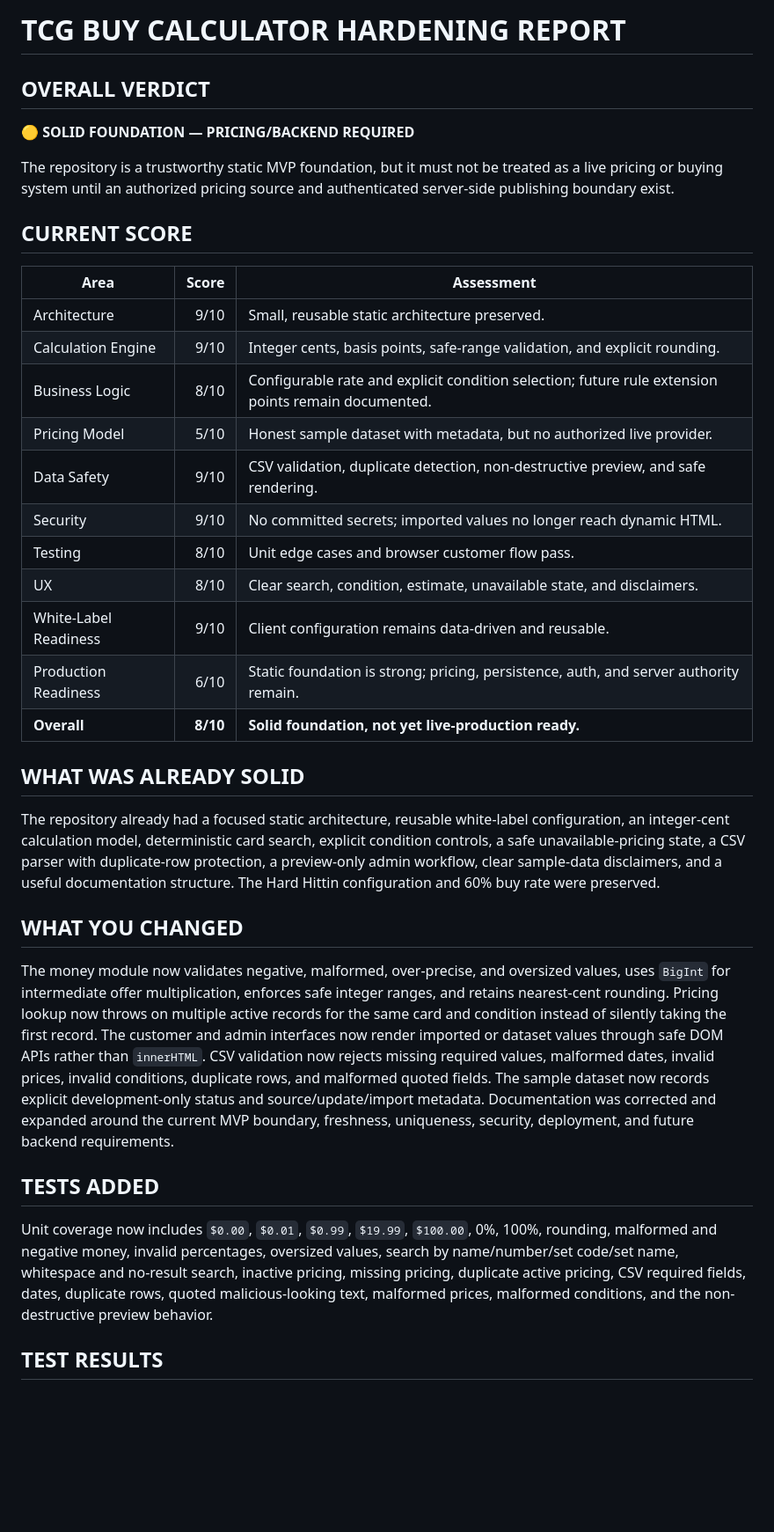
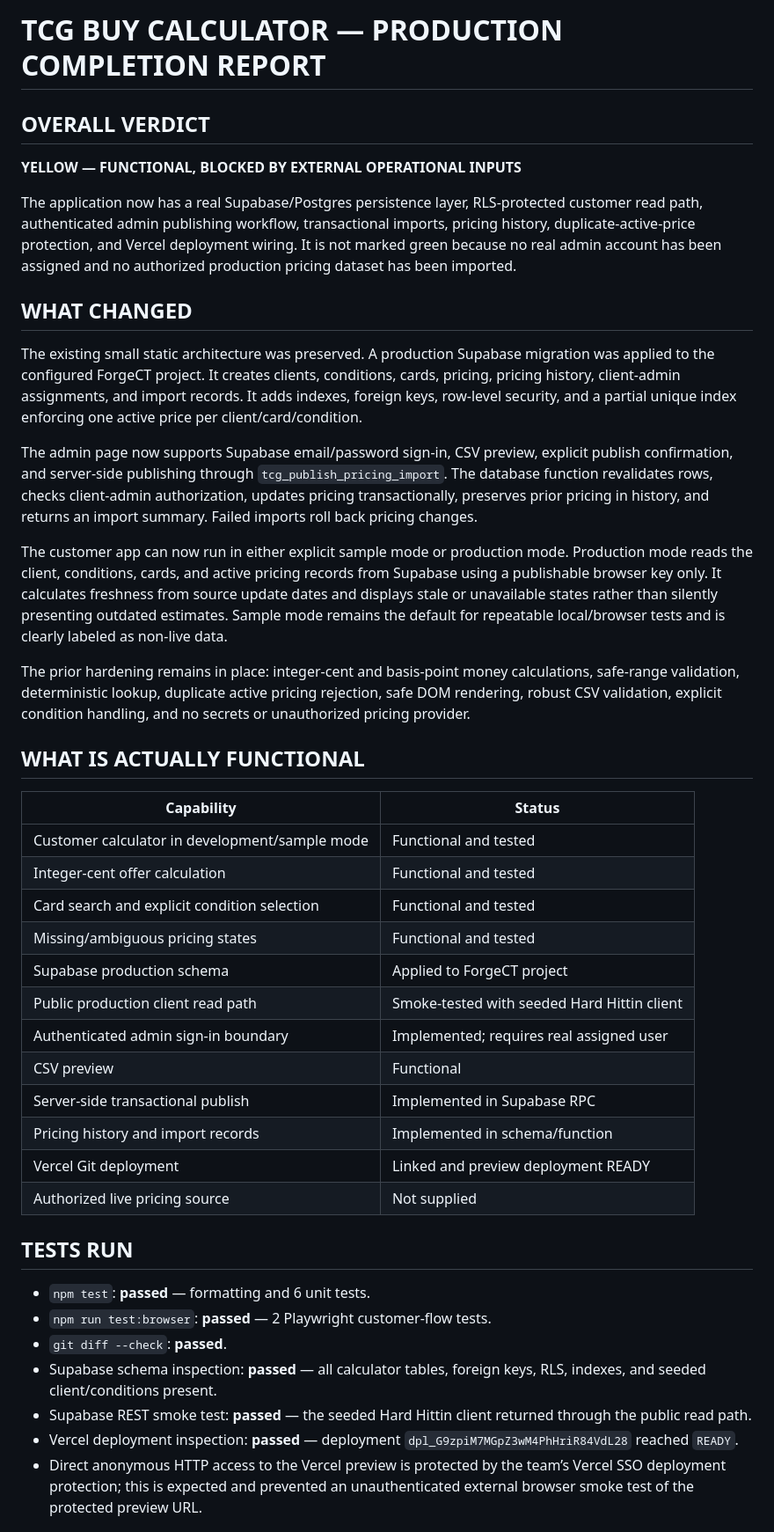
Before and after one commit to VoidcallerOC/tcg-buy-calculator, a Markdown page: TCG_BUY_CALCULATOR_HARDENING_REPORT.md, the part around one of its changes. Shown at 88% size. GitHub-like rendering; blank space fills up the shorter version.

Commit message:
Document production completion status

```diff
--- a/TCG_BUY_CALCULATOR_HARDENING_REPORT.md
+++ b/TCG_BUY_CALCULATOR_HARDENING_REPORT.md
@@ -1,38 +1,45 @@
-# TCG BUY CALCULATOR HARDENING REPORT
+# TCG BUY CALCULATOR — PRODUCTION COMPLETION REPORT
 
 ## OVERALL VERDICT
 
-**🟡 SOLID FOUNDATION — PRICING/BACKEND REQUIRED**
+**YELLOW — FUNCTIONAL, BLOCKED BY EXTERNAL OPERATIONAL INPUTS**
 
-The repository is a trustworthy static MVP foundation, but it must not be treated as a live pricing or buying system until an authorized pricing source and authenticated server-side publishing boundary exist.
+The application now has a real Supabase/Postgres persistence layer, RLS-protected customer read path, authenticated admin publishing workflow, transactional imports, pricing history, duplicate-active-price protection, and Vercel deployment wiring. It is not marked green because no real admin account has been assigned and no authorized production pricing dataset has been imported.
 
-## CURRENT SCORE
+## WHAT CHANGED
 
-| Area                  |    Score | Assessment                                                                                          |
-| --------------------- | -------: | --------------------------------------------------------------------------------------------------- |
-| Architecture          |     9/10 | Small, reusable static architecture preserved.                                                      |
-| Calculation Engine    |     9/10 | Integer cents, basis points, safe-range validation, and explicit rounding.                          |
-| Business Logic        |     8/10 | Configurable rate and explicit condition selection; future rule extension points remain documented. |
-| Pricing Model         |     5/10 | Honest sample dataset with metadata, but no authorized live provider.                               |
-| Data Safety           |     9/10 | CSV validation, duplicate detection, non-destructive preview, and safe rendering.                   |
-| Security              |     9/10 | No committed secrets; imported values no longer reach dynamic HTML.                                 |
-| Testing               |     8/10 | Unit edge cases and browser customer flow pass.                                                     |
-| UX                    |     8/10 | Clear search, condition, estimate, unavailable state, and disclaimers.                              |
-| White-Label Readiness |     9/10 | Client configuration remains data-driven and reusable.                                              |
-| Production Readiness  |     6/10 | Static foundation is strong; pricing, persistence, auth, and server authority remain.               |
-| **Overall**           | **8/10** | **Solid foundation, not yet live-production ready.**                                                |
+The existing small static architecture was preserved. A production Supabase migration was applied to the configured ForgeCT project. It creates clients, conditions, cards, pricing, pricing history, client-admin assignments, and import records. It adds indexes, foreign keys, row-level security, and a partial unique index enforcing one active price per client/card/condition.
 
-## WHAT WAS ALREADY SOLID
+The admin page now supports Supabase email/password sign-in, CSV preview, explicit publish confirmation, and server-side publishing through `tcg_publish_pricing_import`. The database function revalidates rows, checks client-admin authorization, updates pricing transactionally, preserves prior pricing in history, and returns an import summary. Failed imports roll back pricing changes.
 
-The repository already had a focused static architecture, reusable white-label configuration, an integer-cent calculation model, deterministic card search, explicit condition controls, a safe unavailable-pricing state, a CSV parser with duplicate-row protection, a preview-only admin workflow, clear sample-data disclaimers, and a useful documentation structure. The Hard Hittin configuration and 60% buy rate were preserved.
+The customer app can now run in either explicit sample mode or production mode. Production mode reads the client, conditions, cards, and active pricing records from Supabase using a publishable browser key only. It calculates freshness from source update dates and displays stale or unavailable states rather than silently presenting outdated estimates. Sample mode remains the default for repeatable local/browser tests and is clearly labeled as non-live data.
 
-## WHAT YOU CHANGED
+The prior hardening remains in place: integer-cent and basis-point money calculations, safe-range validation, deterministic lookup, duplicate active pricing rejection, safe DOM rendering, robust CSV validation, explicit condition handling, and no secrets or unauthorized pricing provider.
 
-The money module now validates negative, malformed, over-precise, and oversized values, uses `BigInt` for intermediate offer multiplication, enforces safe integer ranges, and retains nearest-cent rounding. Pricing lookup now throws on multiple active records for the same card and condition instead of silently taking the first record. The customer and admin interfaces now render imported or dataset values through safe DOM APIs rather than `innerHTML`. CSV validation now rejects missing required values, malformed dates, invalid prices, invalid conditions, duplicate rows, and malformed quoted fields. The sample dataset now records explicit development-only status and source/update/import metadata. Documentation was corrected and expanded around the current MVP boundary, freshness, uniqueness, security, deployment, and future backend requirements.
+## WHAT IS ACTUALLY FUNCTIONAL
 
-## TESTS ADDED
+| Capability                                     | Status                                      |
+| ---------------------------------------------- | ------------------------------------------- |
+| Customer calculator in development/sample mode | Functional and tested                       |
+| Integer-cent offer calculation                 | Functional and tested                       |
+| Card search and explicit condition selection   | Functional and tested                       |
+| Missing/ambiguous pricing states               | Functional and tested                       |
+| Supabase production schema                     | Applied to ForgeCT project                  |
+| Public production client read path             | Smoke-tested with seeded Hard Hittin client |
+| Authenticated admin sign-in boundary           | Implemented; requires real assigned user    |
+| CSV preview                                    | Functional                                  |
+| Server-side transactional publish              | Implemented in Supabase RPC                 |
+| Pricing history and import records             | Implemented in schema/function              |
+| Vercel Git deployment                          | Linked and preview deployment READY         |
+| Authorized live pricing source                 | Not supplied                                |
 
-Unit coverage now includes `$0.00`, `$0.01`, `$0.99`, `$19.99`, `$100.00`, 0%, 100%, rounding, malformed and negative money, invalid percentages, oversized values, search by name/number/set code/set name, whitespace and no-result search, inactive pricing, missing pricing, duplicate active pricing, CSV required fields, dates, duplicate rows, quoted malicious-looking text, malformed prices, malformed conditions, and the non-destructive preview behavior.
+## TESTS RUN
 
-## TEST RESULTS
+- `npm test`: **passed** — formatting and 6 unit tests.
+- `npm run test:browser`: **passed** — 2 Playwright customer-flow tests.
+- `git diff --check`: **passed**.
+- Supabase schema inspection: **passed** — all calculator tables, foreign keys, RLS, indexes, and seeded client/conditions present.
+- Supabase REST smoke test: **passed** — the seeded Hard Hittin client returned through the public read path.
+- Vercel deployment inspection: **passed** — deployment `dpl_G9zpiM7MGpZ3wM4PhHriR84VdL28` reached `READY`.
+- Direct anonymous HTTP access to the Vercel preview is protected by the team’s Vercel SSO deployment protection; this is expected and prevented an unauthenticated external browser smoke test of the protected preview URL.
 
```
Also changed, not shown: other parts of TCG_BUY_CALCULATOR_HARDENING_REPORT.md (+18 -18 lines).
